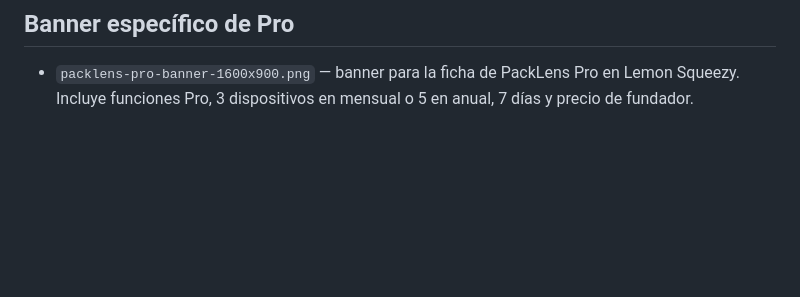
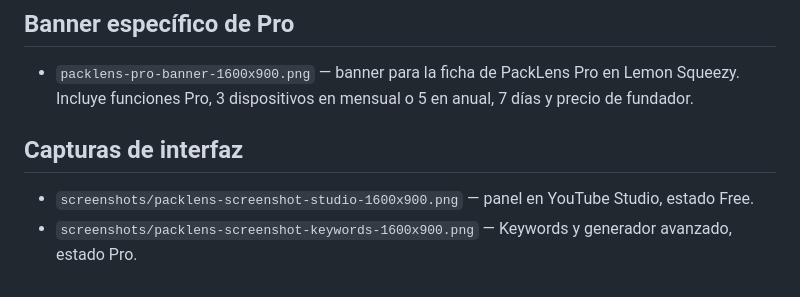
Before and after one commit to TuxArchi/packlens, a Markdown page: docs/brand/README.md, the part around the change. GitHub-like rendering; blank space fills up the shorter version.

Commit message:
docs: add app screenshots to README and landing
Signed-off-by: TuxArchi <TuxArchi@users.noreply.github.com>

```diff
--- a/docs/brand/README.md
+++ b/docs/brand/README.md
@@ -53,3 +53,9 @@ Las imágenes `feature-*` son mockups de producto basados en la interfaz real. P
 ## Banner específico de Pro
 
 - `packlens-pro-banner-1600x900.png` — banner para la ficha de PackLens Pro en Lemon Squeezy. Incluye funciones Pro, 3 dispositivos en mensual o 5 en anual, 7 días y precio de fundador.
+
+
+## Capturas de interfaz
+
+- `screenshots/packlens-screenshot-studio-1600x900.png` — panel en YouTube Studio, estado Free.
+- `screenshots/packlens-screenshot-keywords-1600x900.png` — Keywords y generador avanzado, estado Pro.
```
Also changed, not shown: README.md (+2 -4 lines), docs/brand/screenshots/packlens-screenshot-keywords-1600x900.png (added), docs/brand/screenshots/packlens-screenshot-studio-1600x900.png (added), 4 other files.
